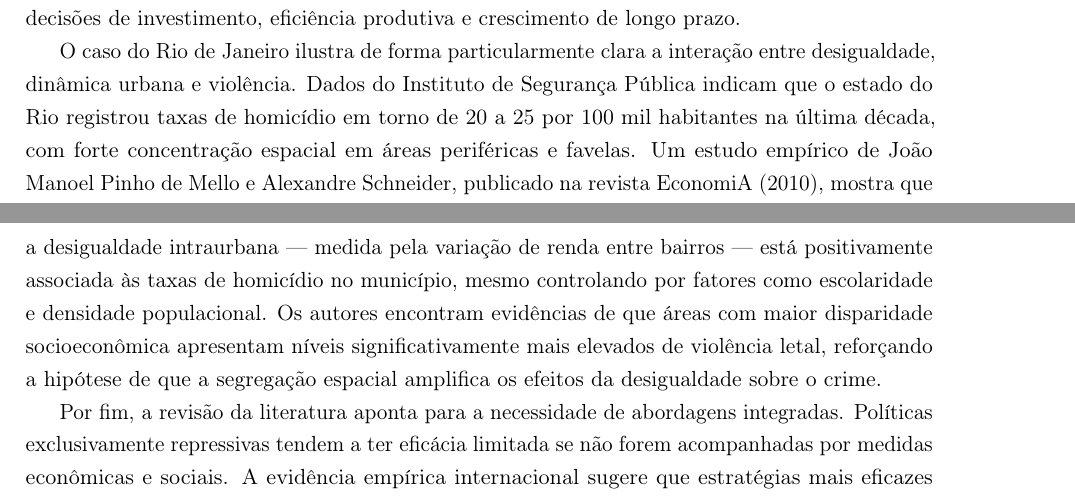
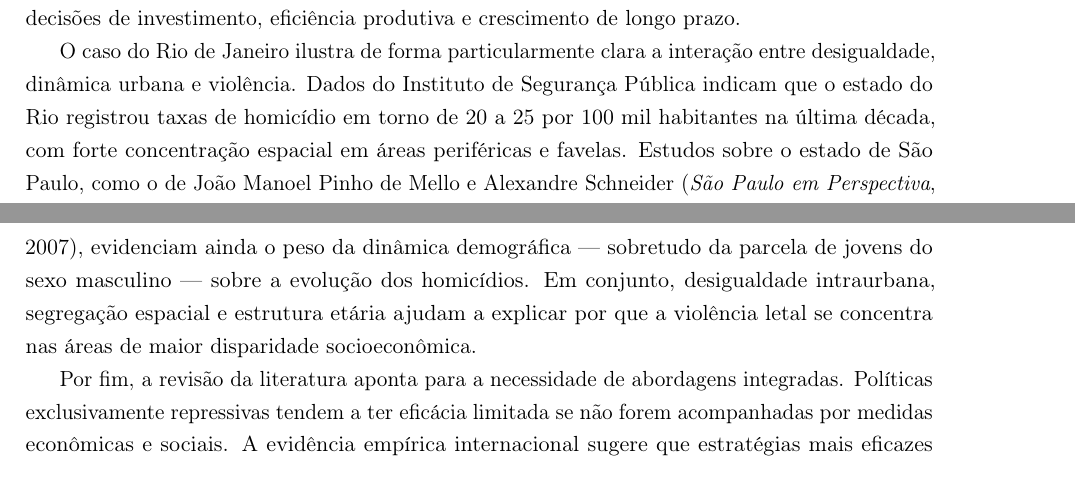
Before and after one commit to OttoBoop/quanto-a-forca-de-seguranca-municipal-recuperou, a LaTeX paper (paper/recuperacoes.tex): two parts of pages 3 and 4 of 11, joined at a grey line, cut so that both start at the same text. Compiled offline with pdfLaTeX.

Commit message:
Referências: adiciona Pickett & Wilkinson (2015) e de Mello & Schneider
Completa as duas citações que estavam no corpo mas faltavam na lista.
- Pickett & Wilkinson (2015), 'Income inequality and health: a causal
  review', Social Science & Medicine 128:316-326 (verificado).
- 'EconomiA (2010)' de de Mello & Schneider NÃO se confirmou; usei o paper
  real desses autores ('Mudança demográfica e a dinâmica dos homicídios no
  Estado de São Paulo', São Paulo em Perspectiva, 21(1):19-30, 2007) e
  ajustei a frase no corpo para refletir o que esse paper de fato mostra
  (dinâmica demográfica), mantendo a tese de desigualdade do parágrafo.

```diff
--- a/paper/recuperacoes.tex
+++ b/paper/recuperacoes.tex
@@ -148,13 +148,12 @@ de longo prazo.
 O caso do Rio de Janeiro ilustra de forma particularmente clara a interação entre desigualdade,
 dinâmica urbana e violência. Dados do Instituto de Segurança Pública indicam que o estado do Rio
 registrou taxas de homicídio em torno de 20 a 25 por 100 mil habitantes na última década, com forte
-concentração espacial em áreas periféricas e favelas. Um estudo empírico de João Manoel Pinho de
-Mello e Alexandre Schneider, publicado na revista EconomiA (2010), mostra que a desigualdade
-intraurbana --- medida pela variação de renda entre bairros --- está positivamente associada às
-taxas de homicídio no município, mesmo controlando por fatores como escolaridade e densidade
-populacional. Os autores encontram evidências de que áreas com maior disparidade socioeconômica
-apresentam níveis significativamente mais elevados de violência letal, reforçando a hipótese de que
-a segregação espacial amplifica os efeitos da desigualdade sobre o crime.
+concentração espacial em áreas periféricas e favelas. Estudos sobre o estado de São Paulo, como o
+de João Manoel Pinho de Mello e Alexandre Schneider (\emph{São Paulo em Perspectiva}, 2007),
+evidenciam ainda o peso da dinâmica demográfica --- sobretudo da parcela de jovens do sexo
+masculino --- sobre a evolução dos homicídios. Em conjunto, desigualdade intraurbana, segregação
+espacial e estrutura etária ajudam a explicar por que a violência letal se concentra nas áreas de
+maior disparidade socioeconômica.
 
 Por fim, a revisão da literatura aponta para a necessidade de abordagens integradas. Políticas
 exclusivamente repressivas tendem a ter eficácia limitada se não forem acompanhadas por medidas
```
Also changed, not shown: paper/recuperacoes.pdf, paper/recuperacoes.tex (4 more changed lines), 1 other file.
